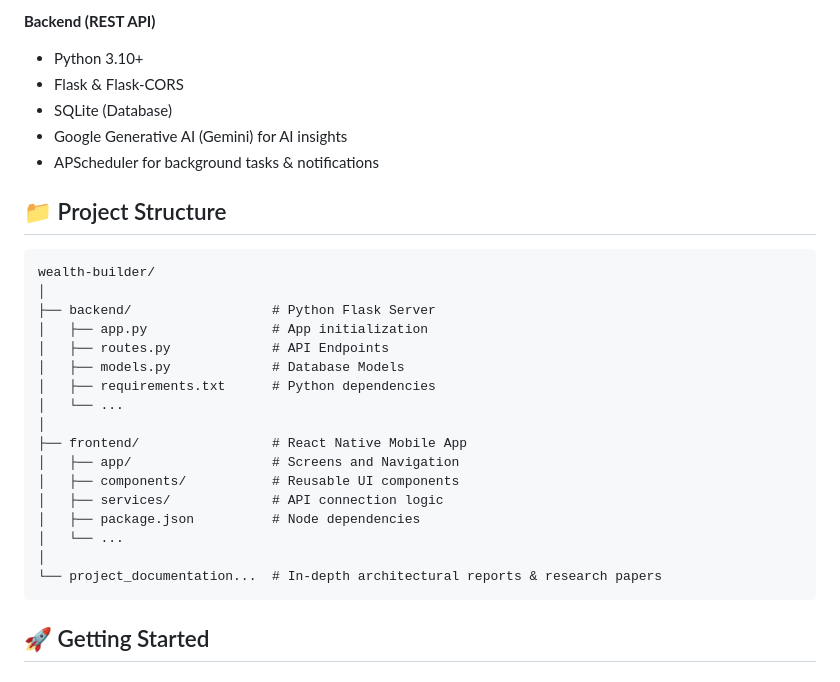
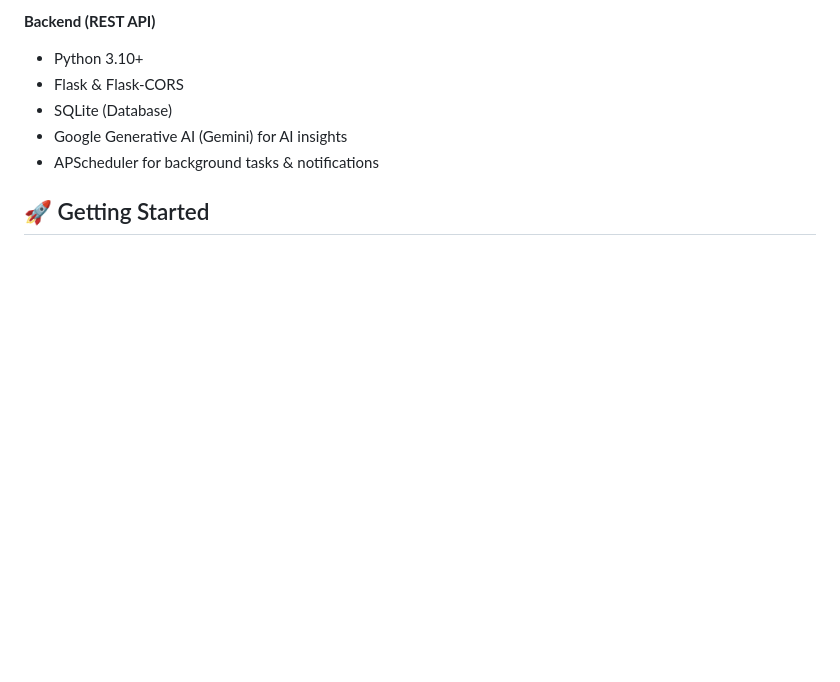
Before and after one commit to Siddhi3152/wealth-builder, a Markdown page: README.md, the part around the change. Drawn GitHub-style; blank space fills up the shorter version.

Commit message:
Update README.md
Removed project structure section from README.md.

````diff
--- a/README.md
+++ b/README.md
@@ -35,28 +35,6 @@ An intelligent, full-stack personal finance and wealth management platform built
 - SQLite (Database)
 - Google Generative AI (Gemini) for AI insights
 - APScheduler for background tasks & notifications
-
-## 📁 Project Structure
-
-```
-wealth-builder/
-│
-├── backend/                  # Python Flask Server
-│   ├── app.py                # App initialization
-│   ├── routes.py             # API Endpoints
-│   ├── models.py             # Database Models
-│   ├── requirements.txt      # Python dependencies
-│   └── ...
-│
-├── frontend/                 # React Native Mobile App
-│   ├── app/                  # Screens and Navigation
-│   ├── components/           # Reusable UI components
-│   ├── services/             # API connection logic
-│   ├── package.json          # Node dependencies
-│   └── ...
-│
-└── project_documentation...  # In-depth architectural reports & research papers
-```
 
 ## 🚀 Getting Started
 
````
